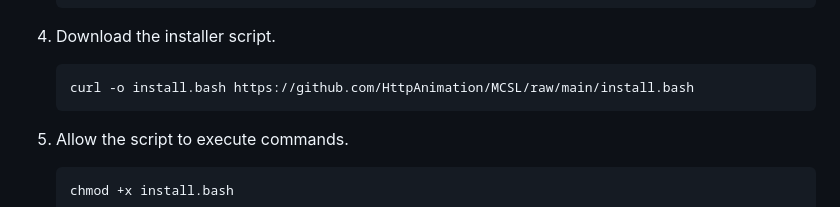
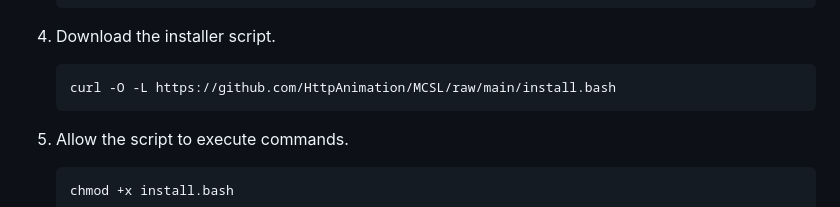
Before and after one commit to HttpAnimation/MCSL, a Markdown page: README.md, the part around the change. Rendered like a GitHub page.

Commit message:
new install command

````diff
--- a/README.md
+++ b/README.md
@@ -26,7 +26,7 @@ To install MCSL, follow these steps:
 4. Download the installer script.
 
     ```bash
-    curl -o install.bash https://github.com/HttpAnimation/MCSL/raw/main/install.bash
+    curl -O -L https://github.com/HttpAnimation/MCSL/raw/main/install.bash
     ```
 
 5. Allow the script to execute commands.
````
